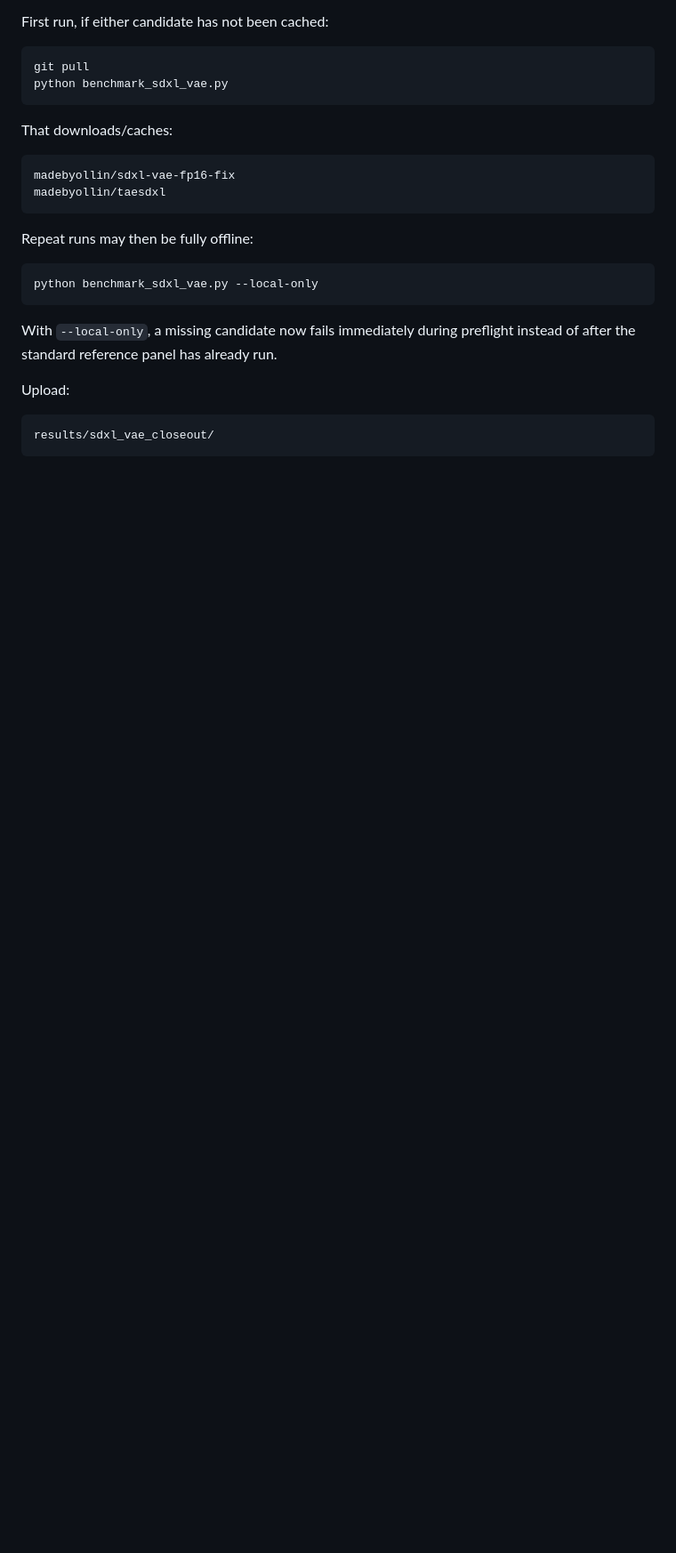
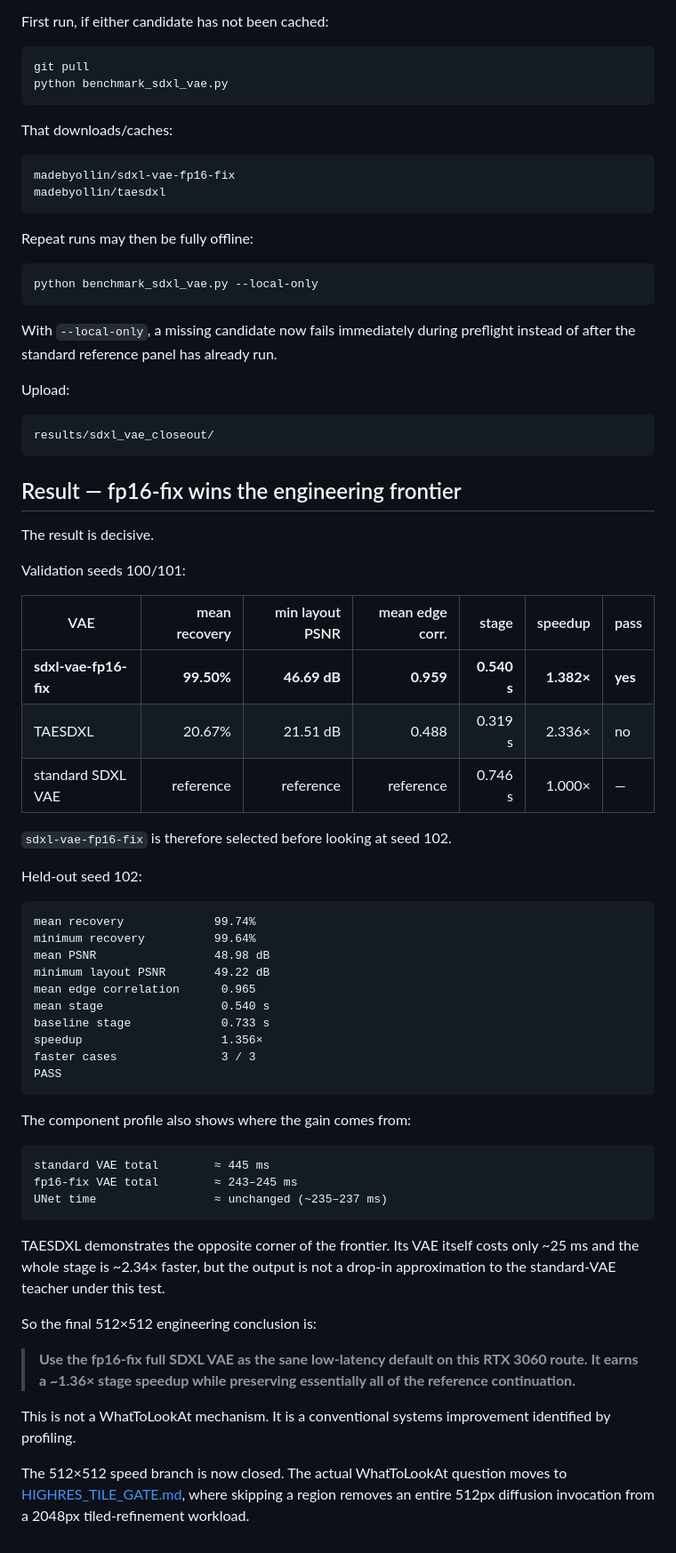
Before and after one commit to anttiluode/WhatToLookAt, a Markdown page: VAE_CLOSEOUT.md, the part around one of its changes. Shown at 89% size. Drawn GitHub-style; blank space fills up the shorter version.

Commit message:
VAE closeout: record fp16-fix validation and held-out pass

````diff
--- a/VAE_CLOSEOUT.md
+++ b/VAE_CLOSEOUT.md
@@ -114,3 +114,58 @@ Upload:
 ```text
 results/sdxl_vae_closeout/
 ```
+
+
+## Result — fp16-fix wins the engineering frontier
+
+The result is decisive.
+
+Validation seeds 100/101:
+
+| VAE | mean recovery | min layout PSNR | mean edge corr. | stage | speedup | pass |
+|---|---:|---:|---:|---:|---:|---|
+| **sdxl-vae-fp16-fix** | **99.50%** | **46.69 dB** | **0.959** | **0.540 s** | **1.382×** | **yes** |
+| TAESDXL | 20.67% | 21.51 dB | 0.488 | 0.319 s | 2.336× | no |
+| standard SDXL VAE | reference | reference | reference | 0.746 s | 1.000× | — |
+
+`sdxl-vae-fp16-fix` is therefore selected before looking at seed 102.
+
+Held-out seed 102:
+
+```text
+mean recovery             99.74%
+minimum recovery          99.64%
+mean PSNR                 48.98 dB
+minimum layout PSNR       49.22 dB
+mean edge correlation      0.965
+mean stage                 0.540 s
+baseline stage             0.733 s
+speedup                    1.356×
+faster cases               3 / 3
+PASS
+```
+
+The component profile also shows where the gain comes from:
+
+```text
+standard VAE total        ≈ 445 ms
+fp16-fix VAE total        ≈ 243–245 ms
+UNet time                 ≈ unchanged (~235–237 ms)
+```
+
+TAESDXL demonstrates the opposite corner of the frontier. Its VAE itself costs
+only ~25 ms and the whole stage is ~2.34× faster, but the output is not a
+drop-in approximation to the standard-VAE teacher under this test.
+
+So the final 512×512 engineering conclusion is:
+
+> **Use the fp16-fix full SDXL VAE as the sane low-latency default on this RTX
+> 3060 route. It earns a ~1.36× stage speedup while preserving essentially all
+> of the reference continuation.**
+
+This is not a WhatToLookAt mechanism. It is a conventional systems improvement
+identified by profiling.
+
+The 512×512 speed branch is now closed. The actual WhatToLookAt question moves
+to [HIGHRES_TILE_GATE.md](HIGHRES_TILE_GATE.md), where skipping a region removes
+an entire 512px diffusion invocation from a 2048px tiled-refinement workload.
````
Also changed, not shown: other parts of VAE_CLOSEOUT.md (+1 -1 lines).
